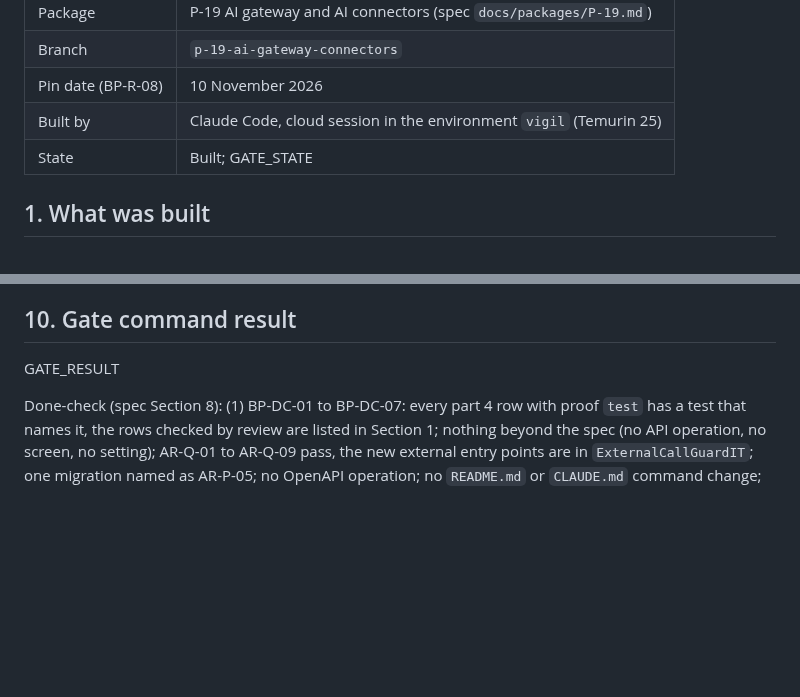
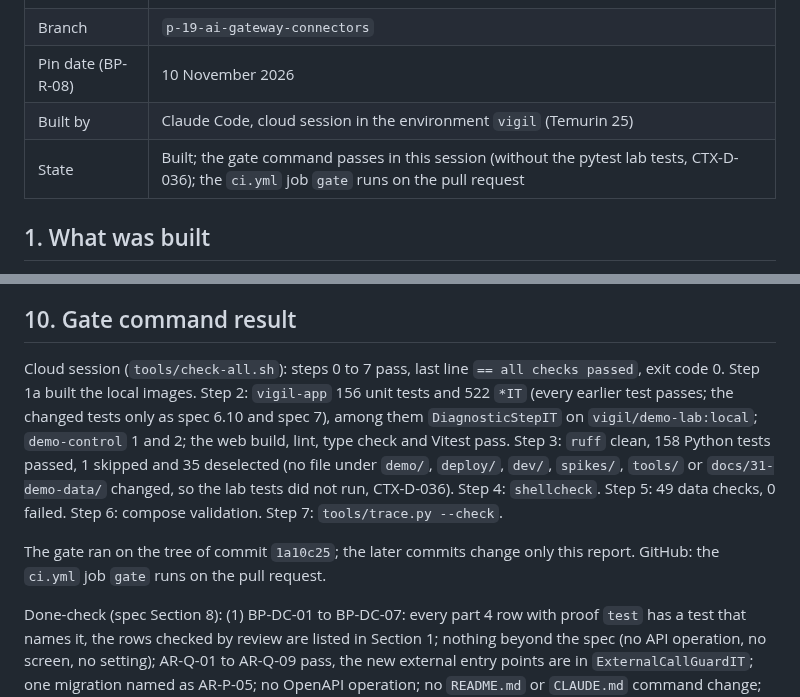
Before and after one commit to awadoodatevam/vigil, a Markdown page: docs/packages/P-19-report.md, 2 parts joined by grey strips. GitHub-like rendering; blank space fills up the shorter version.

Commit message:
P-19: record the gate result in the package report
Co-Authored-By: Claude Opus 5.5 <noreply@anthropic.com>
Claude-Session: https://claude.ai/code/session_01FA5AiP7ZZmYHVaLBTFAvA4

```diff
--- a/docs/packages/P-19-report.md
+++ b/docs/packages/P-19-report.md
@@ -6,7 +6,7 @@
 | Branch | `p-19-ai-gateway-connectors` |
 | Pin date (BP-R-08) | 10 November 2026 |
 | Built by | Claude Code, cloud session in the environment `vigil` (Temurin 25) |
-| State | Built; GATE_STATE |
+| State | Built; the gate command passes in this session (without the pytest lab tests, CTX-D-036); the `ci.yml` job `gate` runs on the pull request |
 
 ## 1. What was built
 
@@ -103,7 +103,9 @@ None (no owner-run step; the gate makes no call to a real provider).
 
 ## 10. Gate command result
 
-GATE_RESULT
+Cloud session (`tools/check-all.sh`): steps 0 to 7 pass, last line `== all checks passed`, exit code 0. Step 1a built the local images. Step 2: `vigil-app` 156 unit tests and 522 `*IT` (every earlier test passes; the changed tests only as spec 6.10 and spec 7), among them `DiagnosticStepIT` on `vigil/demo-lab:local`; `demo-control` 1 and 2; the web build, lint, type check and Vitest pass. Step 3: `ruff` clean, 158 Python tests passed, 1 skipped and 35 deselected (no file under `demo/`, `deploy/`, `dev/`, `spikes/`, `tools/` or `docs/31-demo-data/` changed, so the lab tests did not run, CTX-D-036). Step 4: `shellcheck`. Step 5: 49 data checks, 0 failed. Step 6: compose validation. Step 7: `tools/trace.py --check`.
+
+The gate ran on the tree of commit `1a10c25`; the later commits change only this report. GitHub: the `ci.yml` job `gate` runs on the pull request.
 
 Done-check (spec Section 8): (1) BP-DC-01 to BP-DC-07: every part 4 row with proof `test` has a test that names it, the rows checked by review are listed in Section 1; nothing beyond the spec (no API operation, no screen, no setting); AR-Q-01 to AR-Q-09 pass, the new external entry points are in `ExternalCallGuardIT`; one migration named as AR-P-05; no OpenAPI operation; no `README.md` or `CLAUDE.md` command change; this report. (2) Each copied recordings folder is byte-identical to its folder under `dev/fakes/recordings/` (`diff -r` per folder, no output). (3) `ApplicationModules.verify()` passes with the gateway's dependencies unchanged (`ModuleStructureTest`). (4) Section 9.
 
```
